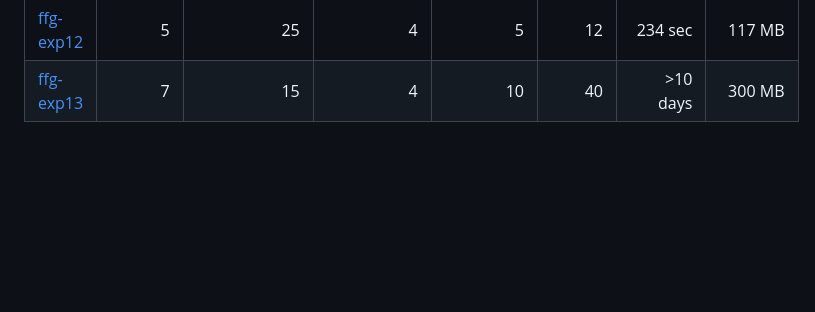
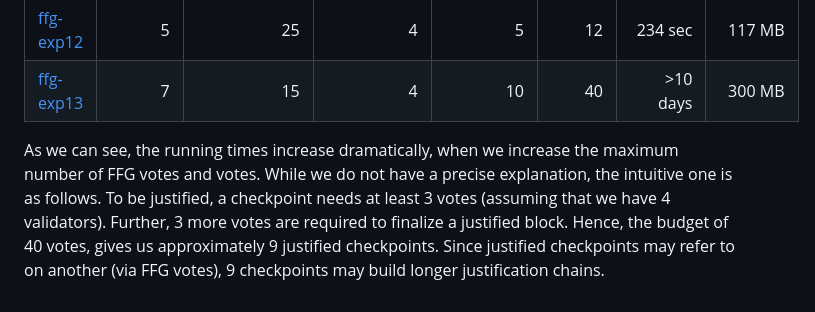
Before and after one commit to freespek/ssf-mc, a Markdown page: spec4d-alloy/README.md, the part around the change. GitHub-like rendering; blank space fills up the shorter version.

Commit message:
add the intuitive explanation

```diff
--- a/spec4d-alloy/README.md
+++ b/spec4d-alloy/README.md
@@ -69,6 +69,14 @@ inputs comparable in size to those produced by our TLA+ specification:
 | [ffg-exp12] |    5    |      25      |      4      |      5     |   12   | 234 sec | 117 MB  |
 | [ffg-exp13] |    7    |      15      |      4      |      10    |   40   | >10 days | 300 MB  |
 
+As we can see, the running times increase dramatically, when we increase the
+maximum number of FFG votes and votes. While we do not have a precise
+explanation, the intuitive one is as follows. To be justified, a checkpoint
+needs at least 3 votes (assuming that we have 4 validators). Further, 3 more
+votes are required to finalize a justified block. Hence, the budget of 40 votes,
+gives us approximately 9 justified checkpoints. Since justified checkpoints may
+refer to on another (via FFG votes), 9 checkpoints may build longer
+justification chains.
 
 <!-- References -->
 
```
